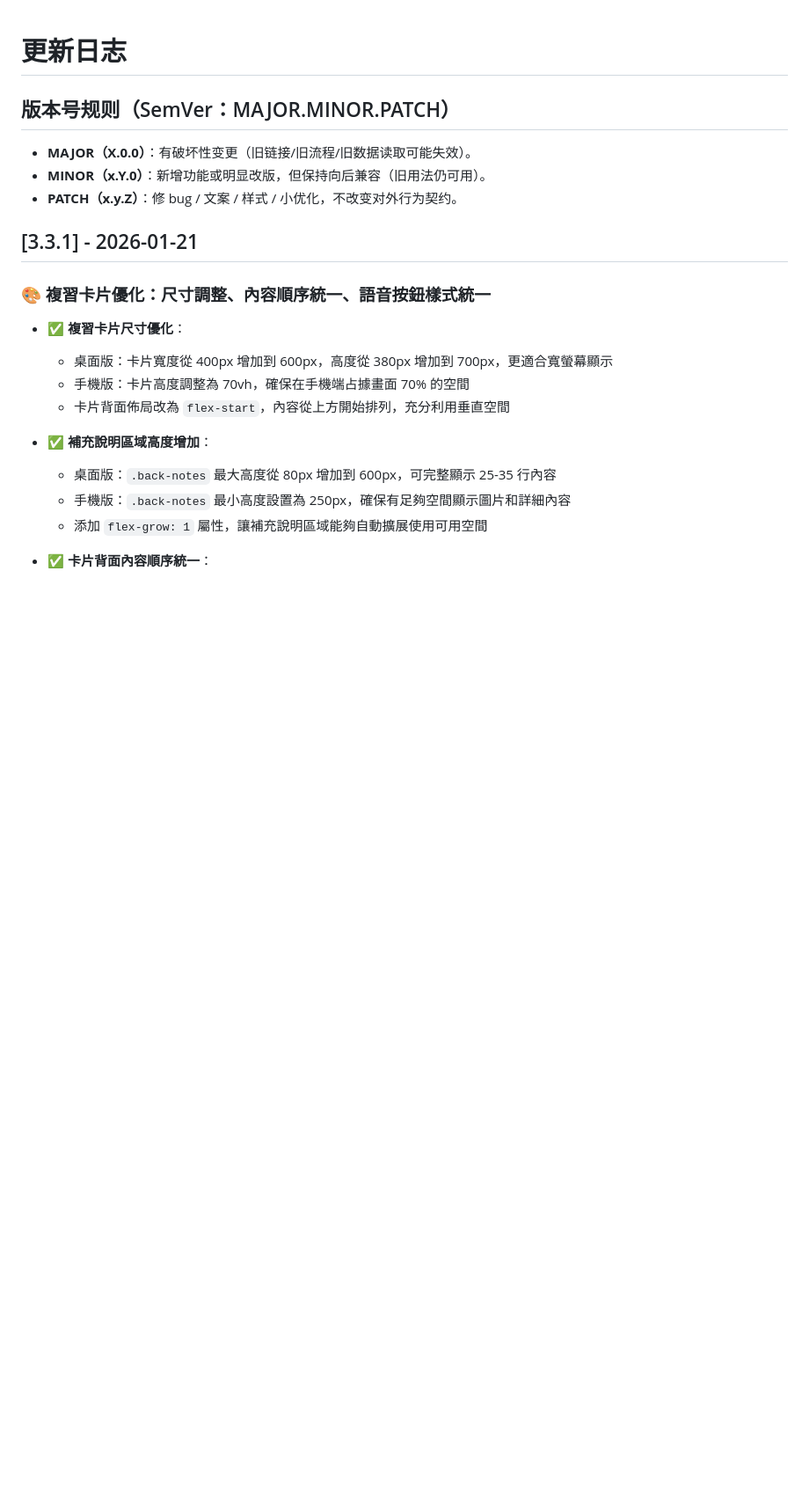
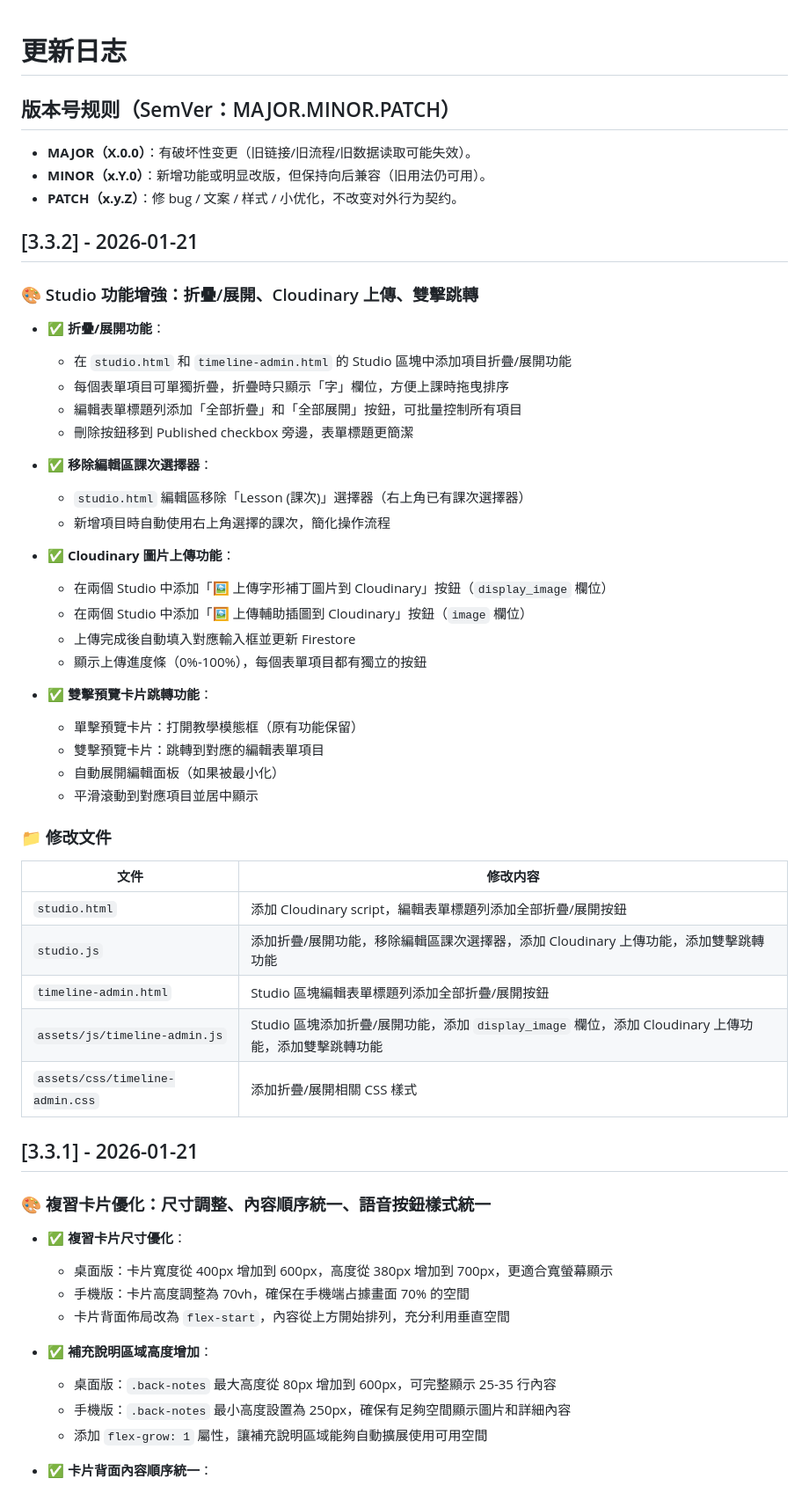
Before and after one commit to profe-elisachang/elisa-bct-lego, a Markdown page: CHANGELOG.md, the part around the change. Shown at 88% size. Rendered like a GitHub page; blank space fills up the shorter version.

```diff
--- a/CHANGELOG.md
+++ b/CHANGELOG.md
@@ -5,6 +5,42 @@
 - **MAJOR（X.0.0）**：有破坏性变更（旧链接/旧流程/旧数据读取可能失效）。
 - **MINOR（x.Y.0）**：新增功能或明显改版，但保持向后兼容（旧用法仍可用）。
 - **PATCH（x.y.Z）**：修 bug / 文案 / 样式 / 小优化，不改变对外行为契约。
+
+## [3.3.2] - 2026-01-21
+
+### 🎨 Studio 功能增強：折疊/展開、Cloudinary 上傳、雙擊跳轉
+
+- ✅ **折疊/展開功能**：
+  - 在 `studio.html` 和 `timeline-admin.html` 的 Studio 區塊中添加項目折疊/展開功能
+  - 每個表單項目可單獨折疊，折疊時只顯示「字」欄位，方便上課時拖曳排序
+  - 編輯表單標題列添加「全部折疊」和「全部展開」按鈕，可批量控制所有項目
+  - 刪除按鈕移到 Published checkbox 旁邊，表單標題更簡潔
+
+- ✅ **移除編輯區課次選擇器**：
+  - `studio.html` 編輯區移除「Lesson (課次)」選擇器（右上角已有課次選擇器）
+  - 新增項目時自動使用右上角選擇的課次，簡化操作流程
+
+- ✅ **Cloudinary 圖片上傳功能**：
+  - 在兩個 Studio 中添加「🖼️ 上傳字形補丁圖片到 Cloudinary」按鈕（`display_image` 欄位）
+  - 在兩個 Studio 中添加「🖼️ 上傳輔助插圖到 Cloudinary」按鈕（`image` 欄位）
+  - 上傳完成後自動填入對應輸入框並更新 Firestore
+  - 顯示上傳進度條（0%-100%），每個表單項目都有獨立的按鈕
+
+- ✅ **雙擊預覽卡片跳轉功能**：
+  - 單擊預覽卡片：打開教學模態框（原有功能保留）
+  - 雙擊預覽卡片：跳轉到對應的編輯表單項目
+  - 自動展開編輯面板（如果被最小化）
+  - 平滑滾動到對應項目並居中顯示
+
+### 📁 修改文件
+
+| 文件 | 修改内容 |
+|------|---------|
+| `studio.html` | 添加 Cloudinary script，編輯表單標題列添加全部折疊/展開按鈕 |
+| `studio.js` | 添加折疊/展開功能，移除編輯區課次選擇器，添加 Cloudinary 上傳功能，添加雙擊跳轉功能 |
+| `timeline-admin.html` | Studio 區塊編輯表單標題列添加全部折疊/展開按鈕 |
+| `assets/js/timeline-admin.js` | Studio 區塊添加折疊/展開功能，添加 `display_image` 欄位，添加 Cloudinary 上傳功能，添加雙擊跳轉功能 |
+| `assets/css/timeline-admin.css` | 添加折疊/展開相關 CSS 樣式 |
 
 ## [3.3.1] - 2026-01-21
 
```
